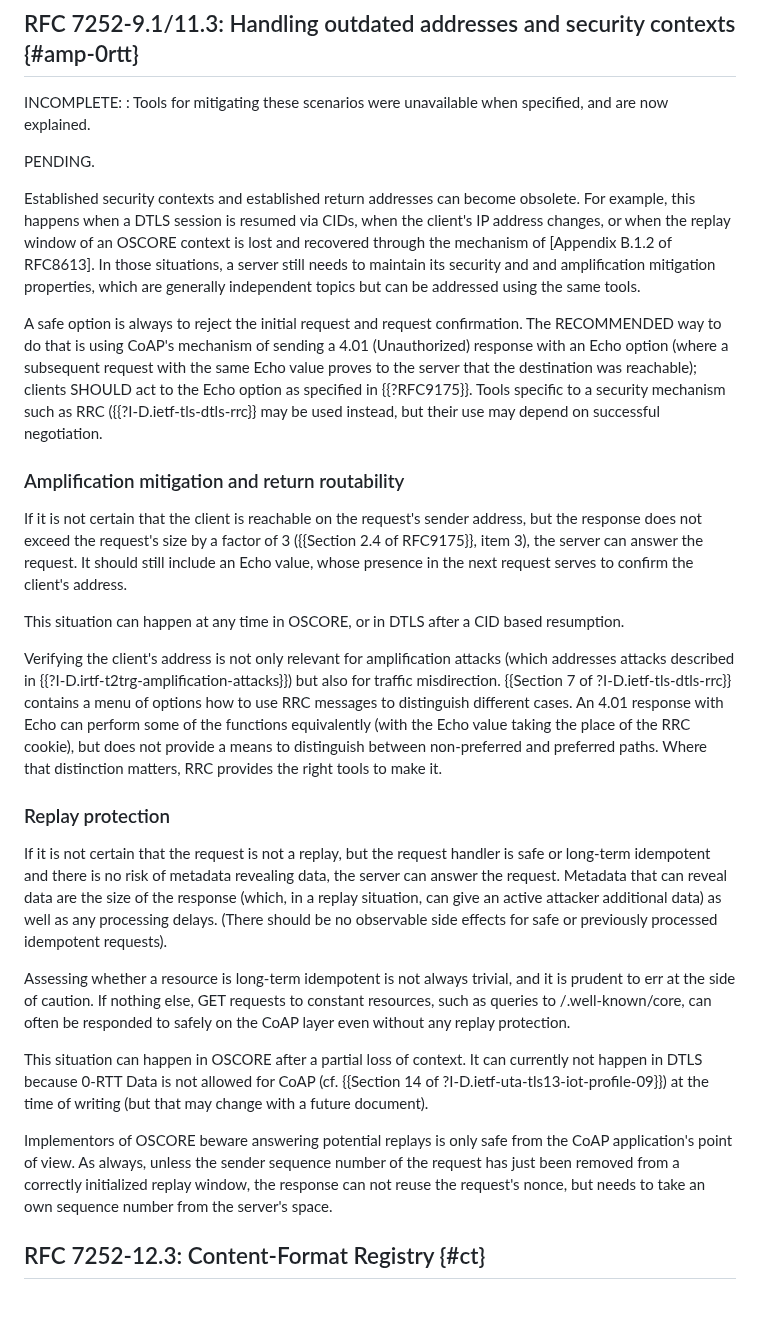
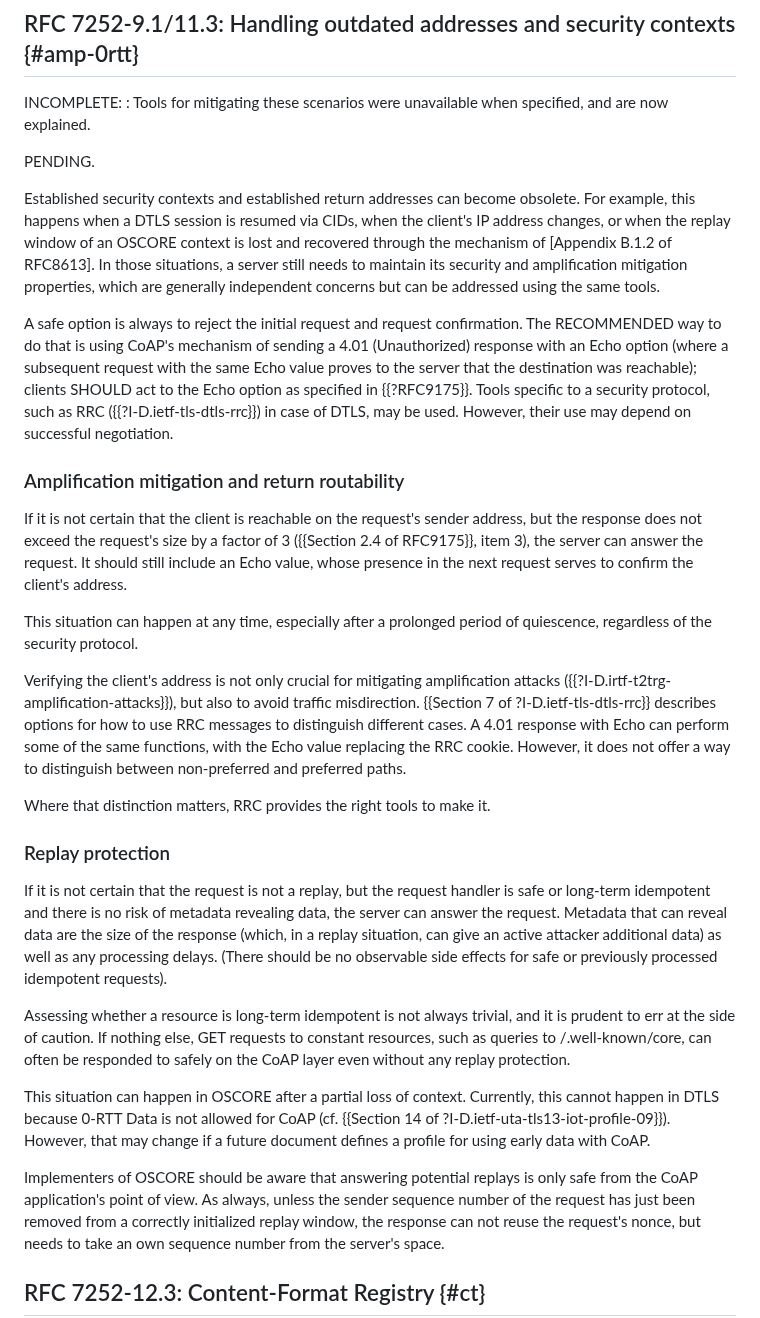
Before and after one commit to core-wg/corrclar, a Markdown page: draft-bormann-core-corr-clar.md, the part around the change. Drawn GitHub-style; blank space fills up the shorter version.

Commit message:
fixup!
Apply Thomas' editorial suggestions.

Co-authored-by: Thomas Fossati <tho.ietf@gmail.com>

```diff
--- a/draft-bormann-core-corr-clar.md
+++ b/draft-bormann-core-corr-clar.md
@@ -497,15 +497,14 @@ PENDING.
 
 Established security contexts and established return addresses can become obsolete.
 For example, this happens when a DTLS session is resumed via CIDs, when the client's IP address changes, or when the replay window of an OSCORE context is lost and recovered through the mechanism of [Appendix B.1.2 of RFC8613].
-In those situations, a server still needs to maintain its security and and amplification mitigation properties,
-which are generally independent topics but can be addressed using the same tools.
+In those situations, a server still needs to maintain its security and amplification mitigation properties,
+which are generally independent concerns but can be addressed using the same tools.
 
 A safe option is always to reject the initial request and request confirmation.
 The RECOMMENDED way to do that is using CoAP's mechanism of sending a 4.01 (Unauthorized) response with an Echo option
 (where a subsequent request with the same Echo value proves to the server that the destination was reachable);
 clients SHOULD act to the Echo option as specified in {{?RFC9175}}.
-Tools specific to a security mechanism such as RRC ({{?I-D.ietf-tls-dtls-rrc}} may be used instead,
-but their use may depend on successful negotiation.
+Tools specific to a security protocol, such as RRC ({{?I-D.ietf-tls-dtls-rrc}}) in case of DTLS, may be used. However, their use may depend on successful negotiation.
 
 ### Amplification mitigation and return routability
 
@@ -514,16 +513,12 @@ but the response does not exceed the request's size by a factor of 3 ({{Section
 the server can answer the request.
 It should still include an Echo value, whose presence in the next request serves to confirm the client's address.
 
-This situation can happen at any time in OSCORE,
-or in DTLS after a CID based resumption.
+This situation can happen at any time, especially after a prolonged period of quiescence, regardless of the security protocol.
 
-Verifying the client's address is not only relevant for amplification attacks
-(which addresses attacks described in {{?I-D.irtf-t2trg-amplification-attacks}})
-but also for traffic misdirection.
-{{Section 7 of ?I-D.ietf-tls-dtls-rrc}} contains a menu of options how to use RRC messages to distinguish different cases.
-An 4.01 response with Echo can perform some of the functions equivalently
-(with the Echo value taking the place of the RRC cookie),
-but does not provide a means to distinguish between non-preferred and preferred paths.
+Verifying the client's address is not only crucial for mitigating amplification attacks ({{?I-D.irtf-t2trg-amplification-attacks}}), but also to avoid traffic misdirection.
+{{Section 7 of ?I-D.ietf-tls-dtls-rrc}} describes options for how to use RRC messages to distinguish different cases.
+A 4.01 response with Echo can perform some of the same functions, with the Echo value replacing the RRC cookie. However, it does not offer a way to distinguish between non-preferred and preferred paths.
+
 Where that distinction matters,
 RRC provides the right tools to make it.
 
@@ -544,11 +539,9 @@ such as queries to /.well-known/core,
 can often be responded to safely on the CoAP layer even without any replay protection.
 
 This situation can happen in OSCORE after a partial loss of context.
-It can currently not happen in DTLS because 0-RTT Data is not allowed for CoAP (cf. {{Section 14 of ?I-D.ietf-uta-tls13-iot-profile-09}})
-at the time of writing
-(but that may change with a future document).
+Currently, this cannot happen in DTLS because 0-RTT Data is not allowed for CoAP (cf. {{Section 14 of ?I-D.ietf-uta-tls13-iot-profile-09}}). However, that may change if a future document defines a profile for using early data with CoAP.
 
-Implementors of OSCORE beware answering potential replays is only safe from the CoAP application's point of view.
+Implementers of OSCORE should be aware that answering potential replays is only safe from the CoAP application's point of view.
 As always, unless the sender sequence number of the request has just been removed from a correctly initialized replay window,
 the response can not reuse the request's nonce, but needs to take an own sequence number from the server's space.
 
```
